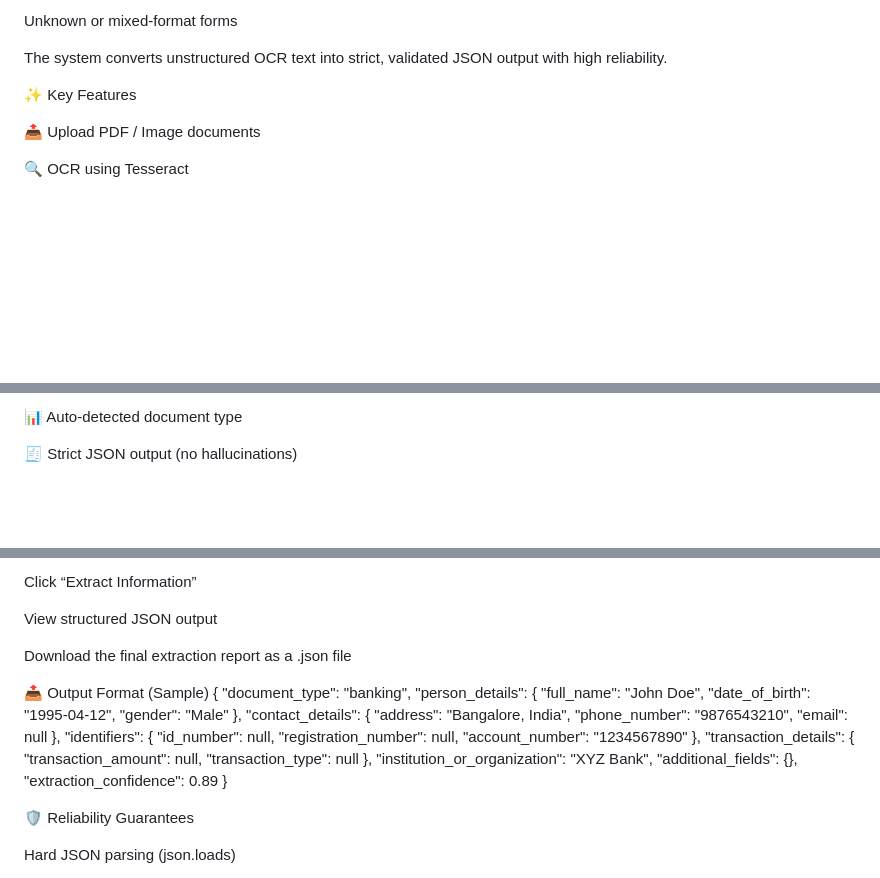
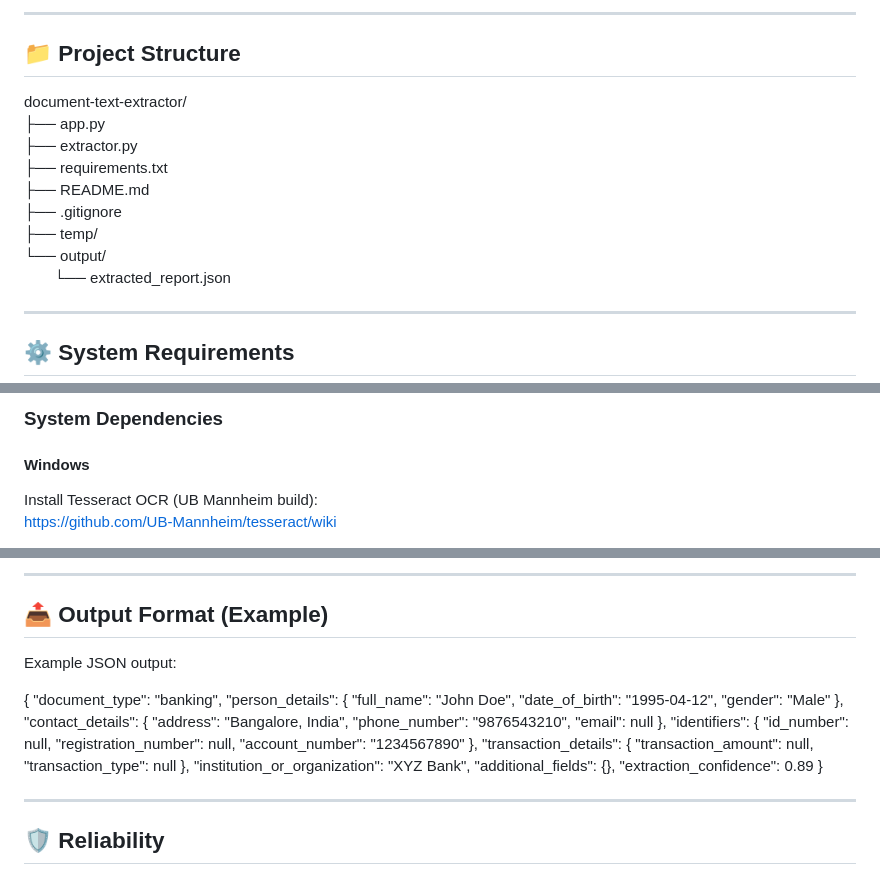
Before and after one commit to Haripraveen-Chenna/Natural_Intelligence_HCL_Hackathon, a Markdown page: README.md, 3 parts joined by grey strips. Rendered like a GitHub page; blank space fills up the shorter version.

```diff
--- a/README.md
+++ b/README.md
@@ -12,11 +24,19 @@ Insurance & utility documents
 
-Unknown or mixed-format forms
+---
 
-The system converts unstructured OCR text into strict, validated JSON output with high reliability.
+## 📁 Project Structure
 
-✨ Key Features
+document-text-extractor/
+├── app.py
+├── extractor.py
+├── requirements.txt
+├── README.md
+├── .gitignore
+├── temp/
+└── output/
+  └── extracted_report.json
 
-📤 Upload PDF / Image documents
+---
 
-🔍 OCR using Tesseract
+## ⚙️ System Requirements
 
@@ -24,5 +45,7 @@ The system converts unstructured OCR text into strict, validated JSON output wit
 
-📊 Auto-detected document type
+### System Dependencies
 
-🧾 Strict JSON output (no hallucinations)
+#### Windows
+Install Tesseract OCR (UB Mannheim build):
+https://github.com/UB-Mannheim/tesseract/wiki
 
@@ -107,11 +115,10 @@ Upload a document (PDF / JPG / PNG)
 
-Click “Extract Information”
+---
 
-View structured JSON output
+## 📤 Output Format (Example)
 
-Download the final extraction report as a .json file
+Example JSON output:
 
-📤 Output Format (Sample)
 {
   "document_type": "banking",
   "person_details": {
@@ -138,7 +145,7 @@ Download the final extraction report as a .json file
   "extraction_confidence": 0.89
 }
 
-🛡️ Reliability Guarantees
+---
 
-Hard JSON parsing (json.loads)
+## 🛡️ Reliability
 
```
Also changed, not shown: other parts of README.md (+73 -102 lines).
